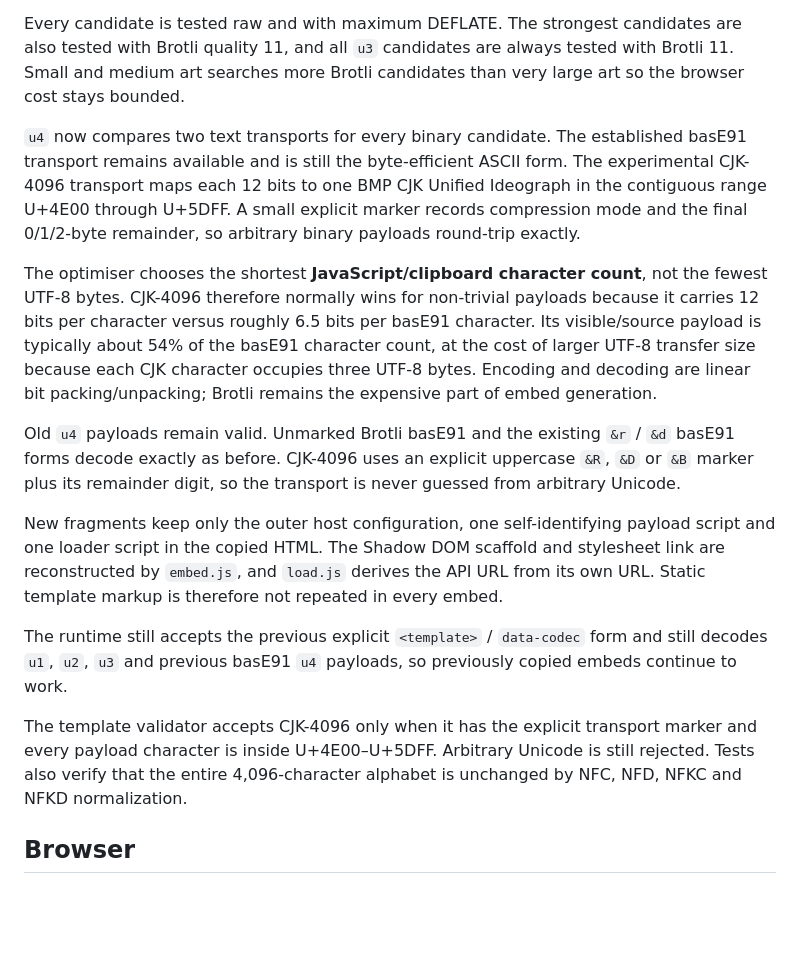
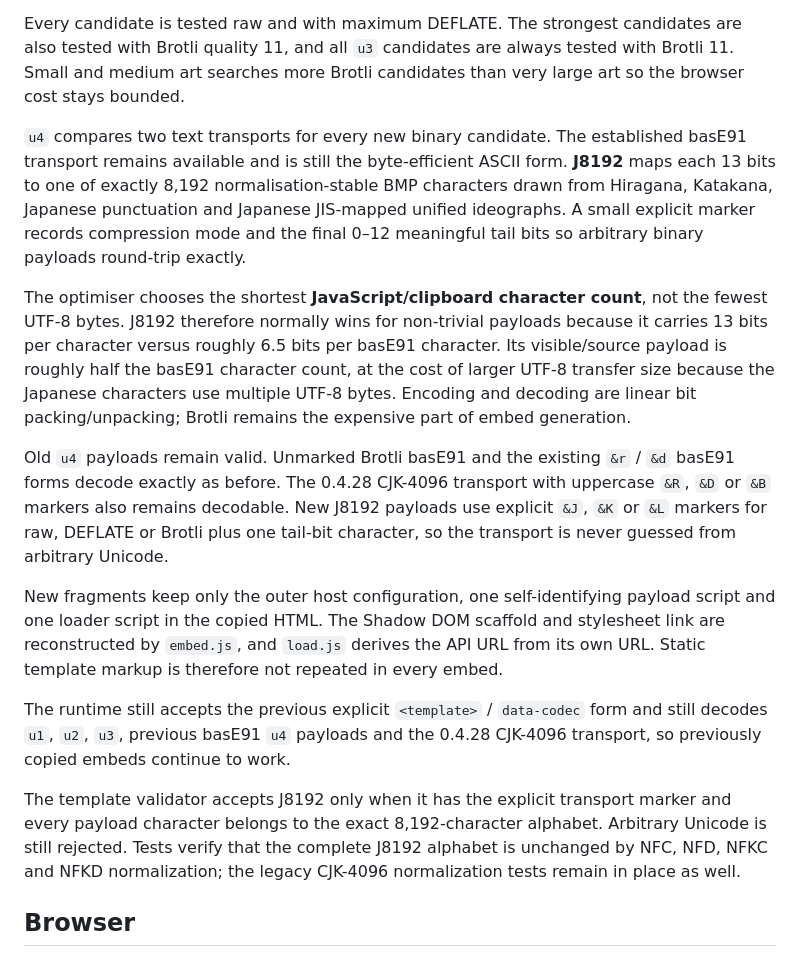
Before and after one commit to kitty-crow/braille-art-maker, a Markdown page: docs/embed.md, the part around the change. Drawn GitHub-style; blank space fills up the shorter version.

Commit message:
Document J8192 embed transport

```diff
--- a/docs/embed.md
+++ b/docs/embed.md
@@ -18,17 +18,17 @@ Mask candidates include direct bytes, left/up/Paeth prediction, modular deltas a
 
 Every candidate is tested raw and with maximum DEFLATE. The strongest candidates are also tested with Brotli quality 11, and all `u3` candidates are always tested with Brotli 11. Small and medium art searches more Brotli candidates than very large art so the browser cost stays bounded.
 
-`u4` now compares two text transports for every binary candidate. The established basE91 transport remains available and is still the byte-efficient ASCII form. The experimental CJK-4096 transport maps each 12 bits to one BMP CJK Unified Ideograph in the contiguous range U+4E00 through U+5DFF. A small explicit marker records compression mode and the final 0/1/2-byte remainder, so arbitrary binary payloads round-trip exactly.
+`u4` compares two text transports for every new binary candidate. The established basE91 transport remains available and is still the byte-efficient ASCII form. **J8192** maps each 13 bits to one of exactly 8,192 normalisation-stable BMP characters drawn from Hiragana, Katakana, Japanese punctuation and Japanese JIS-mapped unified ideographs. A small explicit marker records compression mode and the final 0–12 meaningful tail bits so arbitrary binary payloads round-trip exactly.
 
-The optimiser chooses the shortest **JavaScript/clipboard character count**, not the fewest UTF-8 bytes. CJK-4096 therefore normally wins for non-trivial payloads because it carries 12 bits per character versus roughly 6.5 bits per basE91 character. Its visible/source payload is typically about 54% of the basE91 character count, at the cost of larger UTF-8 transfer size because each CJK character occupies three UTF-8 bytes. Encoding and decoding are linear bit packing/unpacking; Brotli remains the expensive part of embed generation.
+The optimiser chooses the shortest **JavaScript/clipboard character count**, not the fewest UTF-8 bytes. J8192 therefore normally wins for non-trivial payloads because it carries 13 bits per character versus roughly 6.5 bits per basE91 character. Its visible/source payload is roughly half the basE91 character count, at the cost of larger UTF-8 transfer size because the Japanese characters use multiple UTF-8 bytes. Encoding and decoding are linear bit packing/unpacking; Brotli remains the expensive part of embed generation.
 
-Old `u4` payloads remain valid. Unmarked Brotli basE91 and the existing `&r` / `&d` basE91 forms decode exactly as before. CJK-4096 uses an explicit uppercase `&R`, `&D` or `&B` marker plus its remainder digit, so the transport is never guessed from arbitrary Unicode.
+Old `u4` payloads remain valid. Unmarked Brotli basE91 and the existing `&r` / `&d` basE91 forms decode exactly as before. The 0.4.28 CJK-4096 transport with uppercase `&R`, `&D` or `&B` markers also remains decodable. New J8192 payloads use explicit `&J`, `&K` or `&L` markers for raw, DEFLATE or Brotli plus one tail-bit character, so the transport is never guessed from arbitrary Unicode.
 
 New fragments keep only the outer host configuration, one self-identifying payload script and one loader script in the copied HTML. The Shadow DOM scaffold and stylesheet link are reconstructed by `embed.js`, and `load.js` derives the API URL from its own URL. Static template markup is therefore not repeated in every embed.
 
-The runtime still accepts the previous explicit `<template>` / `data-codec` form and still decodes `u1`, `u2`, `u3` and previous basE91 `u4` payloads, so previously copied embeds continue to work.
+The runtime still accepts the previous explicit `<template>` / `data-codec` form and still decodes `u1`, `u2`, `u3`, previous basE91 `u4` payloads and the 0.4.28 CJK-4096 transport, so previously copied embeds continue to work.
 
-The template validator accepts CJK-4096 only when it has the explicit transport marker and every payload character is inside U+4E00–U+5DFF. Arbitrary Unicode is still rejected. Tests also verify that the entire 4,096-character alphabet is unchanged by NFC, NFD, NFKC and NFKD normalization.
+The template validator accepts J8192 only when it has the explicit transport marker and every payload character belongs to the exact 8,192-character alphabet. Arbitrary Unicode is still rejected. Tests verify that the complete J8192 alphabet is unchanged by NFC, NFD, NFKC and NFKD normalization; the legacy CJK-4096 normalization tests remain in place as well.
 
 ## Browser
 
```
